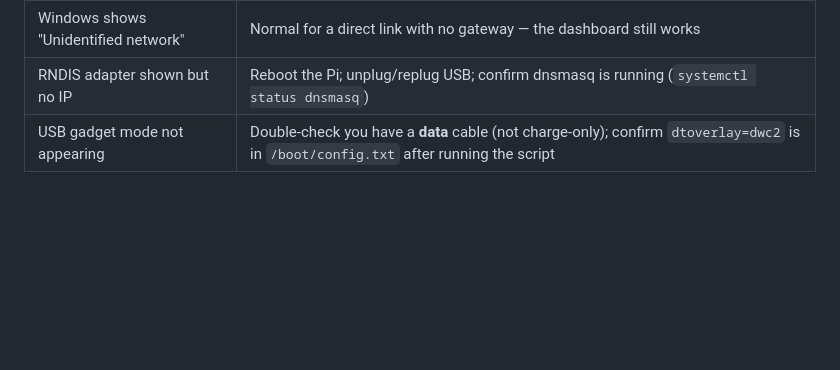
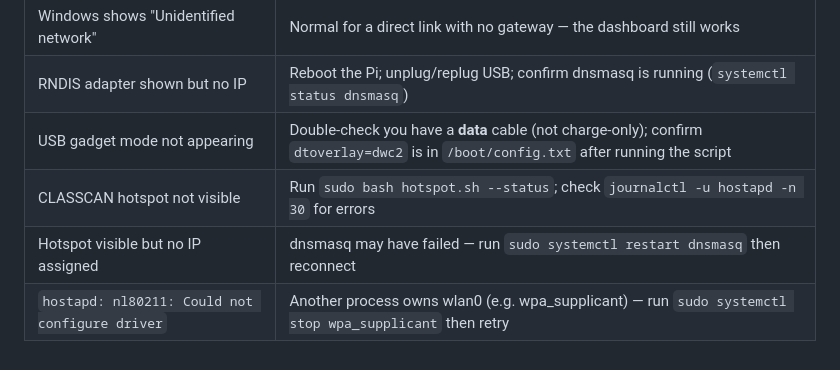
Before and after one commit to gabsolutely/CLASSCAN, a Markdown page: docs/direct_connection.md, the part around one of its changes. GitHub-like rendering; blank space fills up the shorter version.

```diff
--- a/docs/direct_connection.md
+++ b/docs/direct_connection.md
@@ -126,3 +166,6 @@ ssh pi@192.168.7.1
 | Windows shows "Unidentified network" | Normal for a direct link with no gateway — the dashboard still works |
 | RNDIS adapter shown but no IP | Reboot the Pi; unplug/replug USB; confirm dnsmasq is running (`systemctl status dnsmasq`) |
 | USB gadget mode not appearing | Double-check you have a **data** cable (not charge-only); confirm `dtoverlay=dwc2` is in `/boot/config.txt` after running the script |
+| CLASSCAN hotspot not visible | Run `sudo bash hotspot.sh --status`; check `journalctl -u hostapd -n 30` for errors |
+| Hotspot visible but no IP assigned | dnsmasq may have failed — run `sudo systemctl restart dnsmasq` then reconnect |
+| `hostapd: nl80211: Could not configure driver` | Another process owns wlan0 (e.g. wpa_supplicant) — run `sudo systemctl stop wpa_supplicant` then retry |
```
Also changed, not shown: other parts of docs/direct_connection.md (+49 -9 lines).
